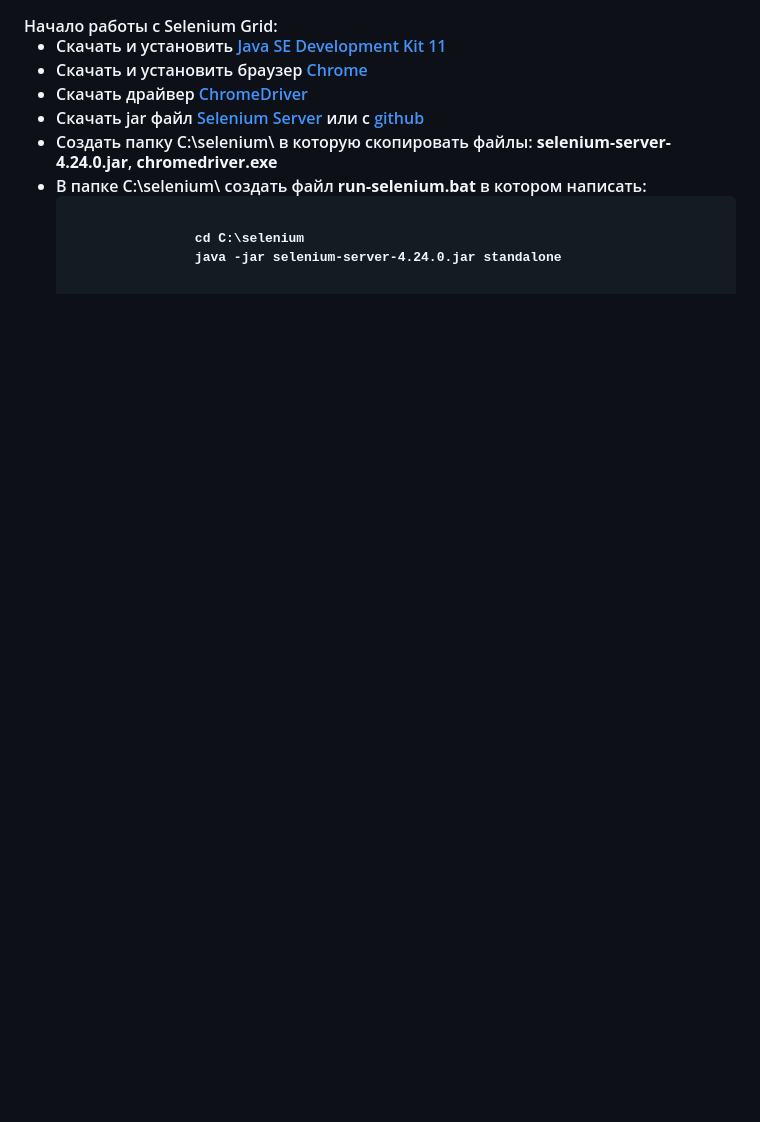
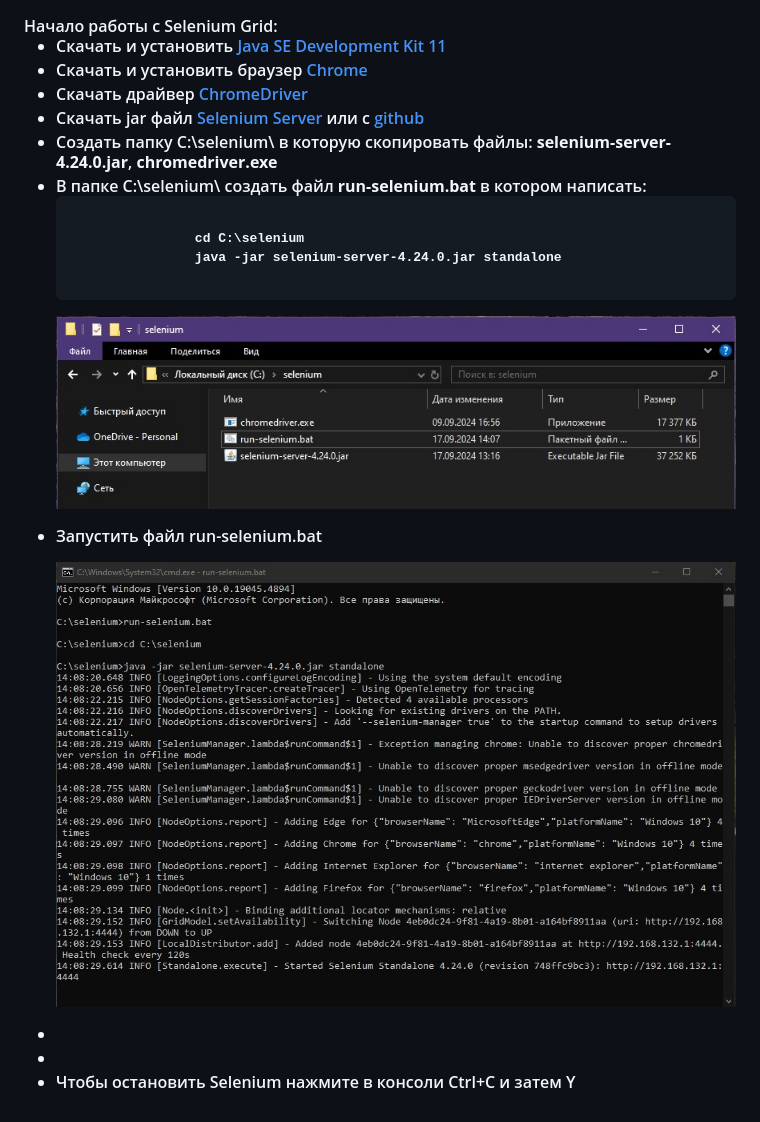
Before and after one commit to Somov-QA/Practice-Automation-Testing-2024, a Markdown page: README.md, the part around the change printed below. Drawn GitHub-style; pictures changed too: images/console.jpg (added), images/folder.jpg (added); blank space fills up the shorter version.

Commit message:
добавлены скриншоты

```diff
--- a/README.md
+++ b/README.md
@@ -33,10 +33,17 @@
 				cd C:\selenium
 				java -jar selenium-server-4.24.0.jar standalone
 			</code></pre>
+			<p align="center">
+				<img src="https://github.com/Somov-QA/Practice-Automation-Testing-2024/blob/main/images/folder.jpg">
+			</p>
+		</li>
+		<li>Запустить файл run-selenium.bat
+			<p align="center">
+				<img src="https://github.com/Somov-QA/Practice-Automation-Testing-2024/blob/main/images/console.jpg">
+			</p>
 		</li>
 		<li></li>
 		<li></li>
-		<li></li>
-		<li></li>
+		<li>Чтобы остановить Selenium нажмите в консоли Ctrl+C и затем Y</li>
 	</ul>
 </p>
```
Also changed, not shown: other parts of README.md (+1 -1 lines).
